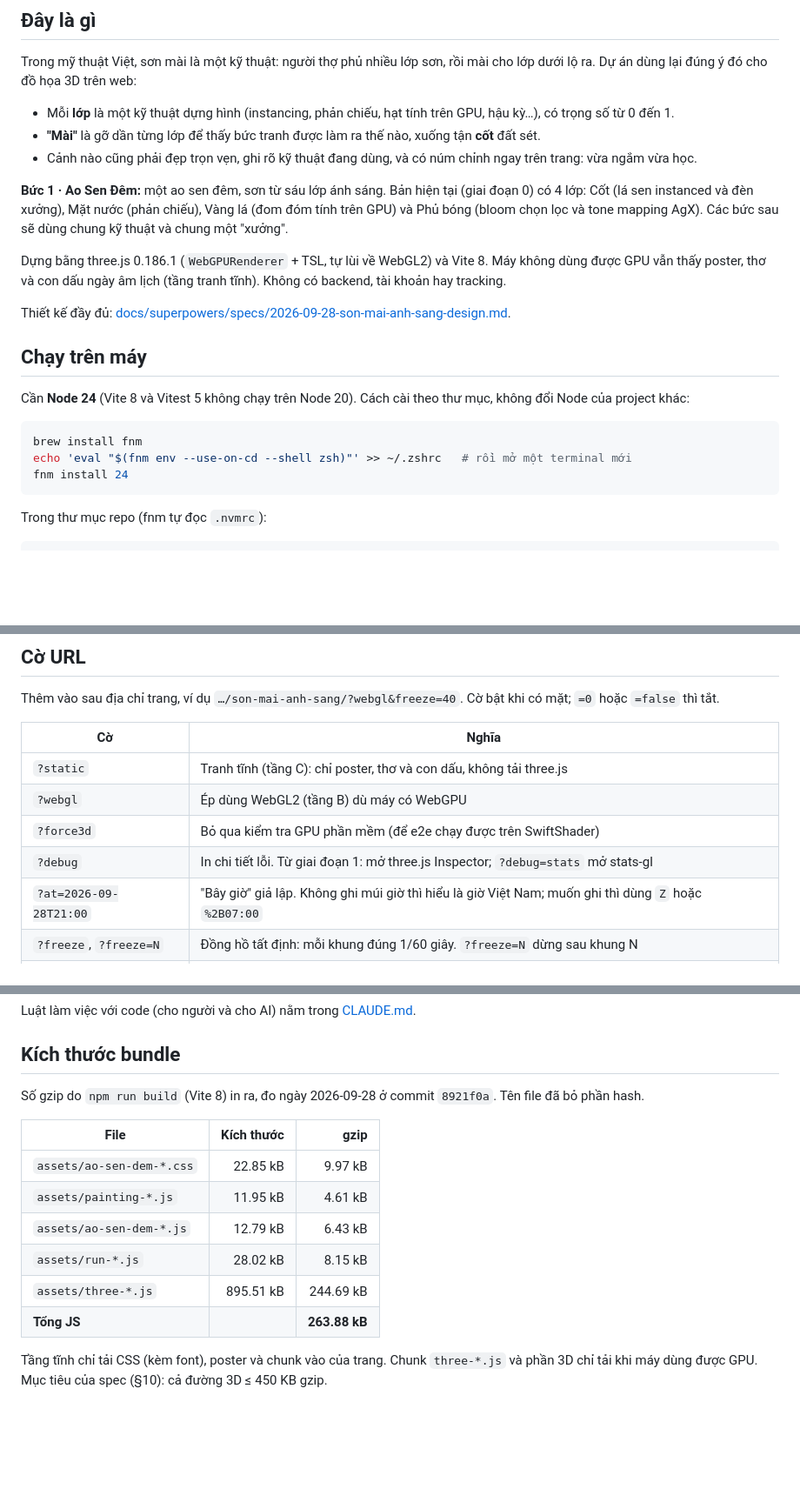
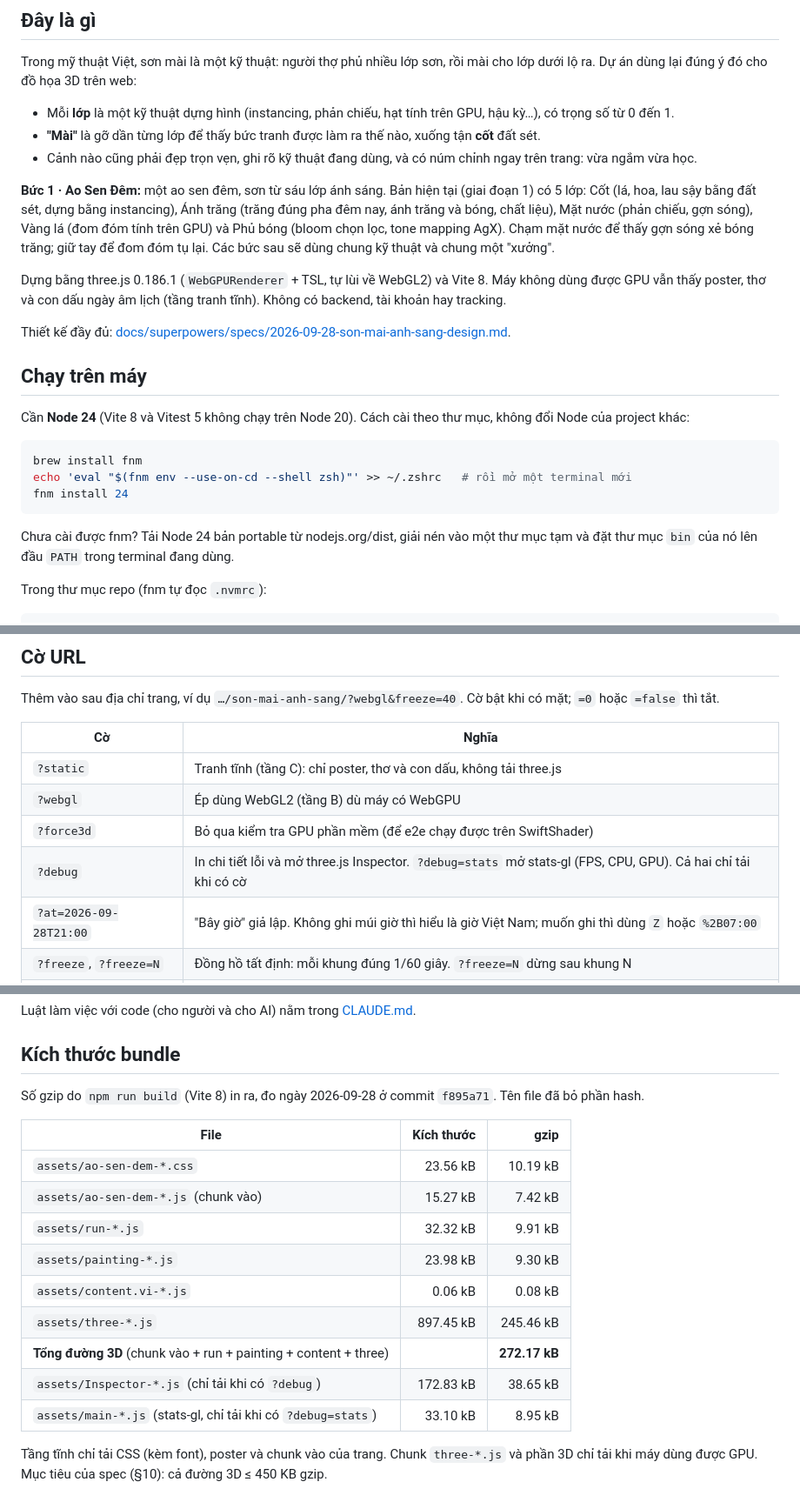
Before and after one commit to giabao2610/son-mai-anh-sang, a Markdown page: README.md, 3 parts joined by grey strips. Shown at 87% size. GitHub-like rendering; blank space fills up the shorter version.

Commit message:
docs: README, CLAUDE.md và spec theo GĐ 1 (cử chỉ, Ánh trăng, mrtNode, normalLocal, số bundle mới)
Co-Authored-By: Claude Opus 5.5 <noreply@anthropic.com>

````diff
--- a/README.md
+++ b/README.md
@@ -13,9 +13,11 @@ Dự án dùng lại đúng ý đó cho đồ họa 3D trên web:
 - **"Mài"** là gỡ dần từng lớp để thấy bức tranh được làm ra thế nào, xuống tận **cốt** đất sét.
 - Cảnh nào cũng phải đẹp trọn vẹn, ghi rõ kỹ thuật đang dùng, và có núm chỉnh ngay trên trang: vừa ngắm vừa học.
 
-**Bức 1 · Ao Sen Đêm:** một ao sen đêm, sơn từ sáu lớp ánh sáng. Bản hiện tại (giai đoạn 0) có 4 lớp:
-Cốt (lá sen instanced và đèn xưởng), Mặt nước (phản chiếu), Vàng lá (đom đóm tính trên GPU) và
-Phủ bóng (bloom chọn lọc và tone mapping AgX). Các bức sau sẽ dùng chung kỹ thuật và chung một "xưởng".
+**Bức 1 · Ao Sen Đêm:** một ao sen đêm, sơn từ sáu lớp ánh sáng. Bản hiện tại (giai đoạn 1) có 5 lớp:
+Cốt (lá, hoa, lau sậy bằng đất sét, dựng bằng instancing), Ánh trăng (trăng đúng pha đêm nay, ánh trăng và bóng,
+chất liệu), Mặt nước (phản chiếu, gợn sóng), Vàng lá (đom đóm tính trên GPU) và Phủ bóng (bloom chọn lọc,
+tone mapping AgX). Chạm mặt nước để thấy gợn sóng xẻ bóng trăng; giữ tay để đom đóm tụ lại.
+Các bức sau sẽ dùng chung kỹ thuật và chung một "xưởng".
 
 Dựng bằng three.js 0.186.1 (`WebGPURenderer` + TSL, tự lùi về WebGL2) và Vite 8.
 Máy không dùng được GPU vẫn thấy poster, thơ và con dấu ngày âm lịch (tầng tranh tĩnh).
@@ -32,6 +34,9 @@ brew install fnm
 echo 'eval "$(fnm env --use-on-cd --shell zsh)"' >> ~/.zshrc   # rồi mở một terminal mới
 fnm install 24
 ```
+
+Chưa cài được fnm? Tải Node 24 bản portable từ nodejs.org/dist, giải nén vào một thư mục tạm và đặt thư mục `bin`
+của nó lên đầu `PATH` trong terminal đang dùng.
 
 Trong thư mục repo (fnm tự đọc `.nvmrc`):
 
@@ -53,7 +58,7 @@ Thêm vào sau địa chỉ trang, ví dụ `…/son-mai-anh-sang/?webgl&freeze=
 | `?static` | Tranh tĩnh (tầng C): chỉ poster, thơ và con dấu, không tải three.js |
 | `?webgl` | Ép dùng WebGL2 (tầng B) dù máy có WebGPU |
 | `?force3d` | Bỏ qua kiểm tra GPU phần mềm (để e2e chạy được trên SwiftShader) |
-| `?debug` | In chi tiết lỗi. Từ giai đoạn 1: mở three.js Inspector; `?debug=stats` mở stats-gl |
+| `?debug` | In chi tiết lỗi và mở three.js Inspector. `?debug=stats` mở stats-gl (FPS, CPU, GPU). Cả hai chỉ tải khi có cờ |
 | `?at=2026-09-28T21:00` | "Bây giờ" giả lập. Không ghi múi giờ thì hiểu là giờ Việt Nam; muốn ghi thì dùng `Z` hoặc `%2B07:00` |
 | `?freeze`, `?freeze=N` | Đồng hồ tất định: mỗi khung đúng 1/60 giây. `?freeze=N` dừng sau khung N |
 | `?poster` | (Giai đoạn 4) ẩn mọi giao diện trừ canvas, để chụp poster |
@@ -72,16 +77,19 @@ Luật làm việc với code (cho người và cho AI) nằm trong [CLAUDE.md](
 
 ## Kích thước bundle
 
-Số gzip do `npm run build` (Vite 8) in ra, đo ngày 2026-09-28 ở commit `8921f0a`. Tên file đã bỏ phần hash.
+Số gzip do `npm run build` (Vite 8) in ra, đo ngày 2026-09-28 ở commit `f895a71`. Tên file đã bỏ phần hash.
 
 | File | Kích thước | gzip |
 |---|---:|---:|
-| `assets/ao-sen-dem-*.css` | 22.85 kB | 9.97 kB |
-| `assets/painting-*.js` | 11.95 kB | 4.61 kB |
-| `assets/ao-sen-dem-*.js` | 12.79 kB | 6.43 kB |
-| `assets/run-*.js` | 28.02 kB | 8.15 kB |
-| `assets/three-*.js` | 895.51 kB | 244.69 kB |
-| **Tổng JS** | | **263.88 kB** |
+| `assets/ao-sen-dem-*.css` | 23.56 kB | 10.19 kB |
+| `assets/ao-sen-dem-*.js` (chunk vào) | 15.27 kB | 7.42 kB |
+| `assets/run-*.js` | 32.32 kB | 9.91 kB |
+| `assets/painting-*.js` | 23.98 kB | 9.30 kB |
+| `assets/content.vi-*.js` | 0.06 kB | 0.08 kB |
+| `assets/three-*.js` | 897.45 kB | 245.46 kB |
+| **Tổng đường 3D** (chunk vào + run + painting + content + three) | | **272.17 kB** |
+| `assets/Inspector-*.js` (chỉ tải khi có `?debug`) | 172.83 kB | 38.65 kB |
+| `assets/main-*.js` (stats-gl, chỉ tải khi có `?debug=stats`) | 33.10 kB | 8.95 kB |
 
 Tầng tĩnh chỉ tải CSS (kèm font), poster và chunk vào của trang. Chunk `three-*.js` và phần 3D chỉ tải khi máy dùng được GPU.
 Mục tiêu của spec (§10): cả đường 3D ≤ 450 KB gzip.
````
Also changed, not shown: CLAUDE.md (+7 -1 lines), 1 other file.
